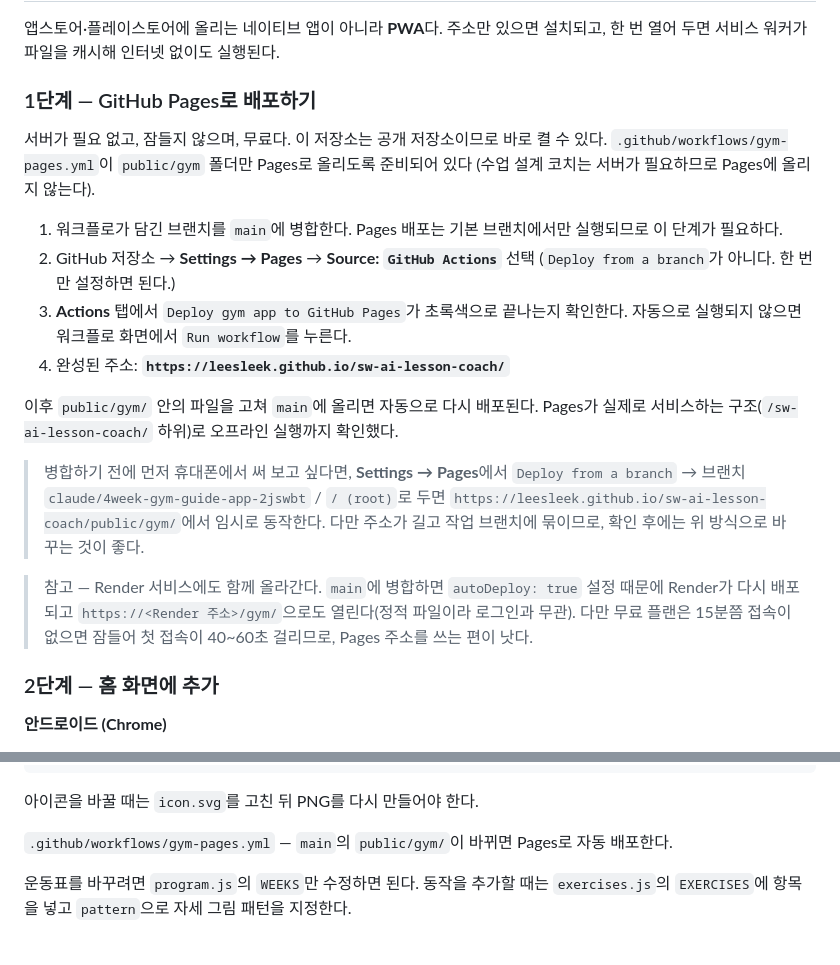
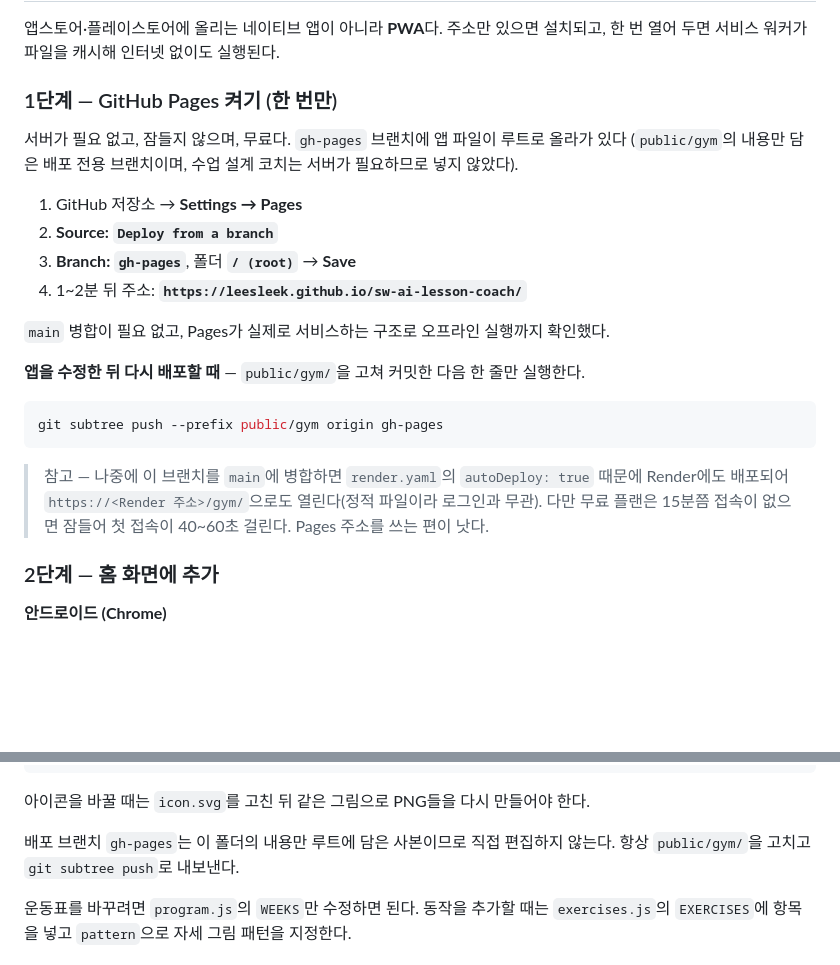
Before and after one commit to leesleek/sw-ai-lesson-coach, a Markdown page: GYM_APP_KO.md, 2 parts joined by grey strips. GitHub-like rendering; blank space fills up the shorter version.

Commit message:
Document the gh-pages deployment path for the gym app
The app now ships as a gh-pages branch holding the contents of
public/gym at the root, so GitHub Pages serves it at the short project
URL with no merge to main and no workflow file. Records the one-line
subtree push used to redeploy after edits.

Co-Authored-By: Claude Opus 5 <noreply@anthropic.com>
Claude-Session: https://claude.ai/code/session_01DiCtrhdJkMJu5PcLaD1dxt

````diff
--- a/GYM_APP_KO.md
+++ b/GYM_APP_KO.md
@@ -13,31 +13,27 @@
 앱스토어·플레이스토어에 올리는 네이티브 앱이 아니라 **PWA**다. 주소만 있으면 설치되고,
 한 번 열어 두면 서비스 워커가 파일을 캐시해 인터넷 없이도 실행된다.
 
-### 1단계 — GitHub Pages로 배포하기
+### 1단계 — GitHub Pages 켜기 (한 번만)
 
-서버가 필요 없고, 잠들지 않으며, 무료다. 이 저장소는 공개 저장소이므로 바로 켤 수 있다.
-`.github/workflows/gym-pages.yml`이 `public/gym` 폴더만 Pages로 올리도록 준비되어 있다
-(수업 설계 코치는 서버가 필요하므로 Pages에 올리지 않는다).
+서버가 필요 없고, 잠들지 않으며, 무료다. `gh-pages` 브랜치에 앱 파일이 루트로 올라가 있다
+(`public/gym`의 내용만 담은 배포 전용 브랜치이며, 수업 설계 코치는 서버가 필요하므로 넣지 않았다).
 
-1. 워크플로가 담긴 브랜치를 `main`에 병합한다.
-   Pages 배포는 기본 브랜치에서만 실행되므로 이 단계가 필요하다.
-2. GitHub 저장소 → **Settings → Pages** → **Source: `GitHub Actions`** 선택
-   (`Deploy from a branch`가 아니다. 한 번만 설정하면 된다.)
-3. **Actions** 탭에서 `Deploy gym app to GitHub Pages`가 초록색으로 끝나는지 확인한다.
-   자동으로 실행되지 않으면 워크플로 화면에서 `Run workflow`를 누른다.
-4. 완성된 주소: **`https://leesleek.github.io/sw-ai-lesson-coach/`**
+1. GitHub 저장소 → **Settings → Pages**
+2. **Source: `Deploy from a branch`**
+3. **Branch: `gh-pages`**, 폴더 **`/ (root)`** → **Save**
+4. 1~2분 뒤 주소: **`https://leesleek.github.io/sw-ai-lesson-coach/`**
 
-이후 `public/gym/` 안의 파일을 고쳐 `main`에 올리면 자동으로 다시 배포된다.
-Pages가 실제로 서비스하는 구조(`/sw-ai-lesson-coach/` 하위)로 오프라인 실행까지 확인했다.
+`main` 병합이 필요 없고, Pages가 실제로 서비스하는 구조로 오프라인 실행까지 확인했다.
 
-> 병합하기 전에 먼저 휴대폰에서 써 보고 싶다면, **Settings → Pages**에서
-> `Deploy from a branch` → 브랜치 `claude/4week-gym-guide-app-2jswbt` / `/ (root)`로 두면
-> `https://leesleek.github.io/sw-ai-lesson-coach/public/gym/`에서 임시로 동작한다.
-> 다만 주소가 길고 작업 브랜치에 묶이므로, 확인 후에는 위 방식으로 바꾸는 것이 좋다.
+**앱을 수정한 뒤 다시 배포할 때** — `public/gym/`을 고쳐 커밋한 다음 한 줄만 실행한다.
 
-> 참고 — Render 서비스에도 함께 올라간다. `main`에 병합하면 `autoDeploy: true` 설정 때문에
-> Render가 다시 배포되고 `https://<Render 주소>/gym/`으로도 열린다(정적 파일이라 로그인과 무관).
-> 다만 무료 플랜은 15분쯤 접속이 없으면 잠들어 첫 접속이 40~60초 걸리므로, Pages 주소를 쓰는 편이 낫다.
+```bash
+git subtree push --prefix public/gym origin gh-pages
+```
+
+> 참고 — 나중에 이 브랜치를 `main`에 병합하면 `render.yaml`의 `autoDeploy: true` 때문에
+> Render에도 배포되어 `https://<Render 주소>/gym/`으로도 열린다(정적 파일이라 로그인과 무관).
+> 다만 무료 플랜은 15분쯤 접속이 없으면 잠들어 첫 접속이 40~60초 걸린다. Pages 주소를 쓰는 편이 낫다.
 
 ### 2단계 — 홈 화면에 추가
 
@@ -122,9 +118,10 @@ public/gym/
   apple-touch-icon.png                   iOS 홈 화면용(iOS는 PNG만 인식)
 ```
 
-아이콘을 바꿀 때는 `icon.svg`를 고친 뒤 PNG를 다시 만들어야 한다.
+아이콘을 바꿀 때는 `icon.svg`를 고친 뒤 같은 그림으로 PNG들을 다시 만들어야 한다.
 
-`.github/workflows/gym-pages.yml` — `main`의 `public/gym/`이 바뀌면 Pages로 자동 배포한다.
+배포 브랜치 `gh-pages`는 이 폴더의 내용만 루트에 담은 사본이므로 직접 편집하지 않는다.
+항상 `public/gym/`을 고치고 `git subtree push`로 내보낸다.
 
 운동표를 바꾸려면 `program.js`의 `WEEKS`만 수정하면 된다. 동작을 추가할 때는
 `exercises.js`의 `EXERCISES`에 항목을 넣고 `pattern`으로 자세 그림 패턴을 지정한다.
````
